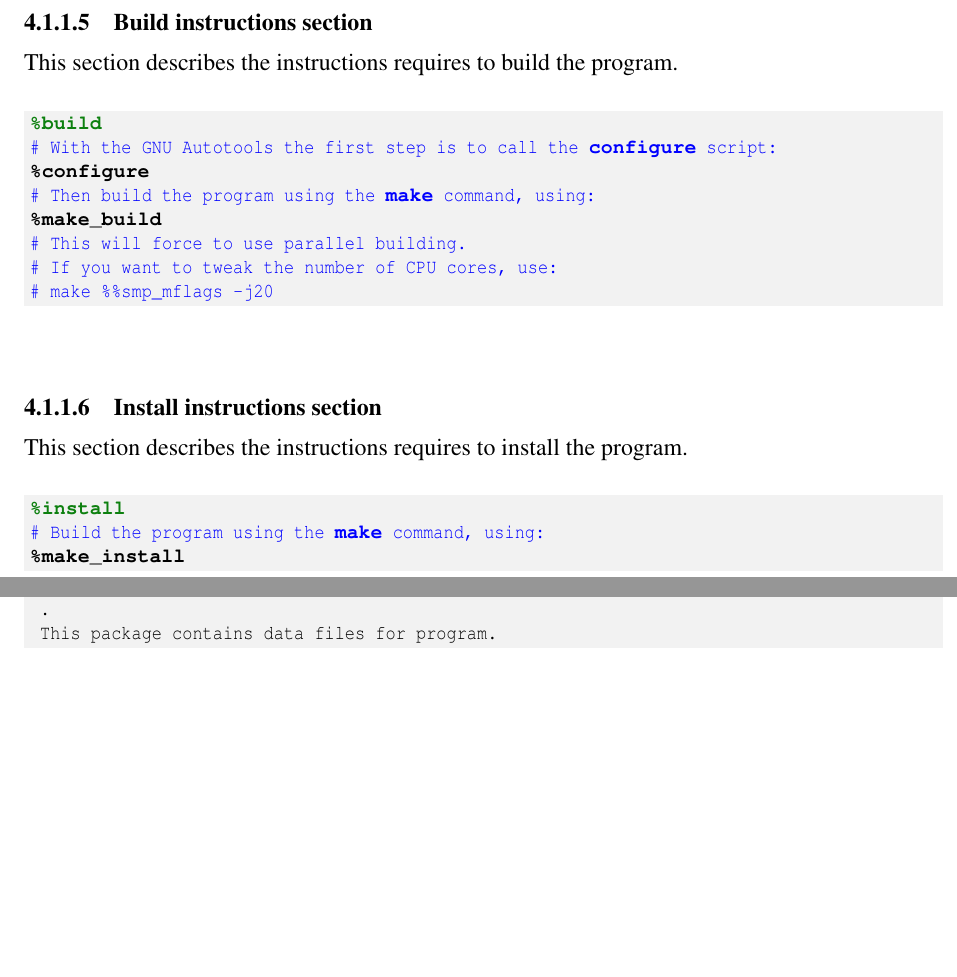
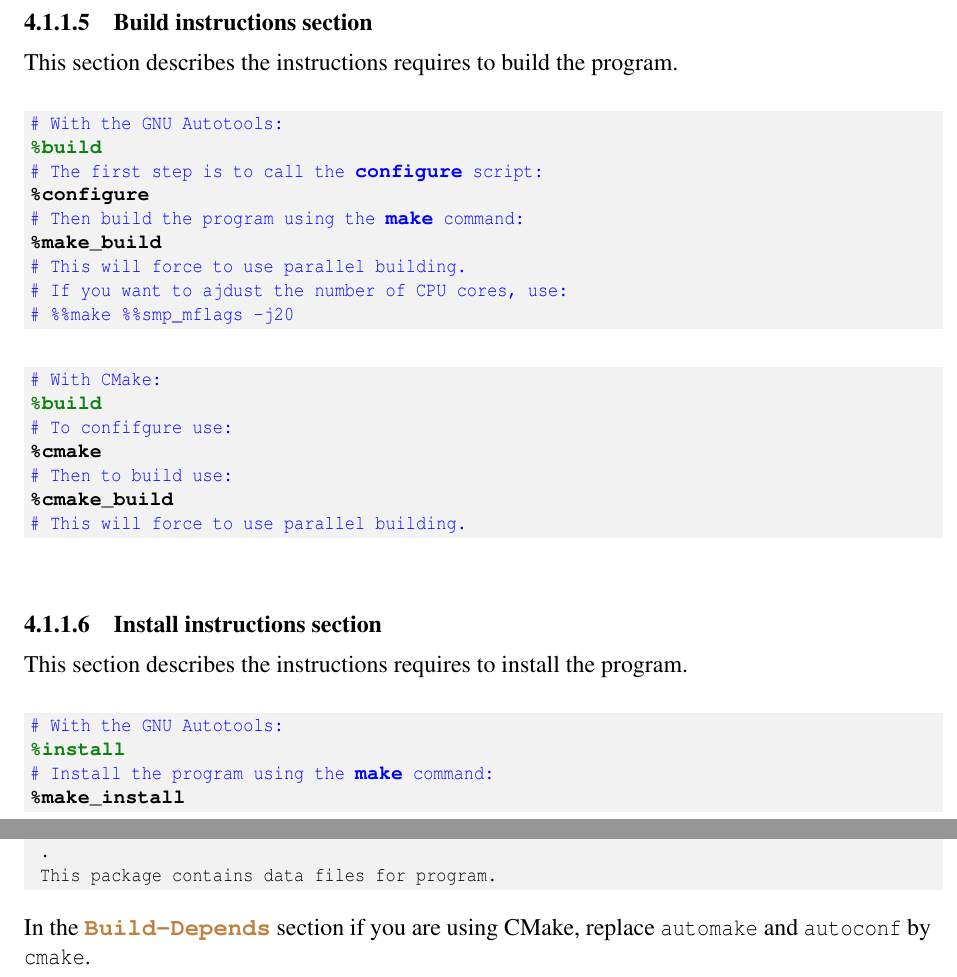
Before and after one commit to Slookeur/OPEN, a LaTeX thesis (open.tex, which reads packaging/debian.tex, packaging/fedora.tex): two parts of pages 52 and 85 of 136, joined at a grey line, cut so that both start at the same text, the shorter picture padded with empty space. Compiled offline with pdfLaTeX.

Commit message:
OPEN sources: mar. 18 juin 2024 17:30:57 CEST

```diff
--- a/packaging/debian.tex
+++ b/packaging/debian.tex
@@ -237,7 +236,8 @@ This is a standard way of doing things in the Debian world. \\
  .
  This package contains data files for program.
 \end{script}
-}}
+}}\\[-0.5cm]
+\noindent In the \bad{Build-Depends} section if you are using CMake, replace \texttt{automake} and \texttt{autoconf} by \texttt{cmake}.
 \newpage
 \noindent Few tips to help you prepare this file:
 \begin{itemize}
--- a/packaging/fedora.tex
+++ b/packaging/fedora.tex
@@ -212,31 +225,47 @@ This section prepare everything required to build the package, not only the prog
 \end{script}
 }}
 
+\vspace{-0.25cm}
 \subsubsection{Build instructions section}
 \label{rpmbuild}
 
 This section describes the instructions requires to build the program.
 {\footnotesize{
 \begin{script}
+\comm{With the GNU Autotools:}
 \dgtt{\%build}
-\comm{With the GNU Autotools the first step is to call the \bftt{configure} script:}
+\comm{The first step is to call the \bftt{configure} script:}
 \bftt{\%configure}
-\comm{Then build the program using the \bftt{make} command, using:}
+\comm{Then build the program using the \bftt{make} command:}
 \bftt{\%make\_build}
 \comm{This will force to use parallel building.}
-\comm{If you want to tweak the number of CPU cores, use:}
-\comm{make \%\%{smp\_mflags -j20}}
+\comm{If you want to ajdust the number of CPU cores, use:}
+\comm{\%\%make \%\%{smp\_mflags -j20}}
+\end{script}
+}}
+\vspace{-0.75cm}
+{\footnotesize{
+\begin{script}
+\comm{With CMake:}
+\dgtt{\%build}
+\comm{To confifgure use:}
+\bftt{\%cmake}
+\comm{Then to build use:}
+\bftt{\%cmake\_build}
+\comm{This will force to use parallel building.}
 \end{script}
 }}
 
+\vspace{-0.25cm}
 \subsubsection{Install instructions section}
 \label{rpminst}
 
 This section describes the instructions requires to install the program.
 {\footnotesize{
 \begin{script}
+\comm{With the GNU Autotools:}
 \dgtt{\%install}
-\comm{Build the program using the \bftt{make} command, using:}
+\comm{Install the program using the \bftt{make} command:}
 \bftt{\%make\_install}
 \end{script}
 }}
```
Also changed, not shown: packaging/flatpak.tex (+7 -3 lines), packaging/debian.tex (3 more changed lines), packaging/fedora.tex (27 more changed lines).
